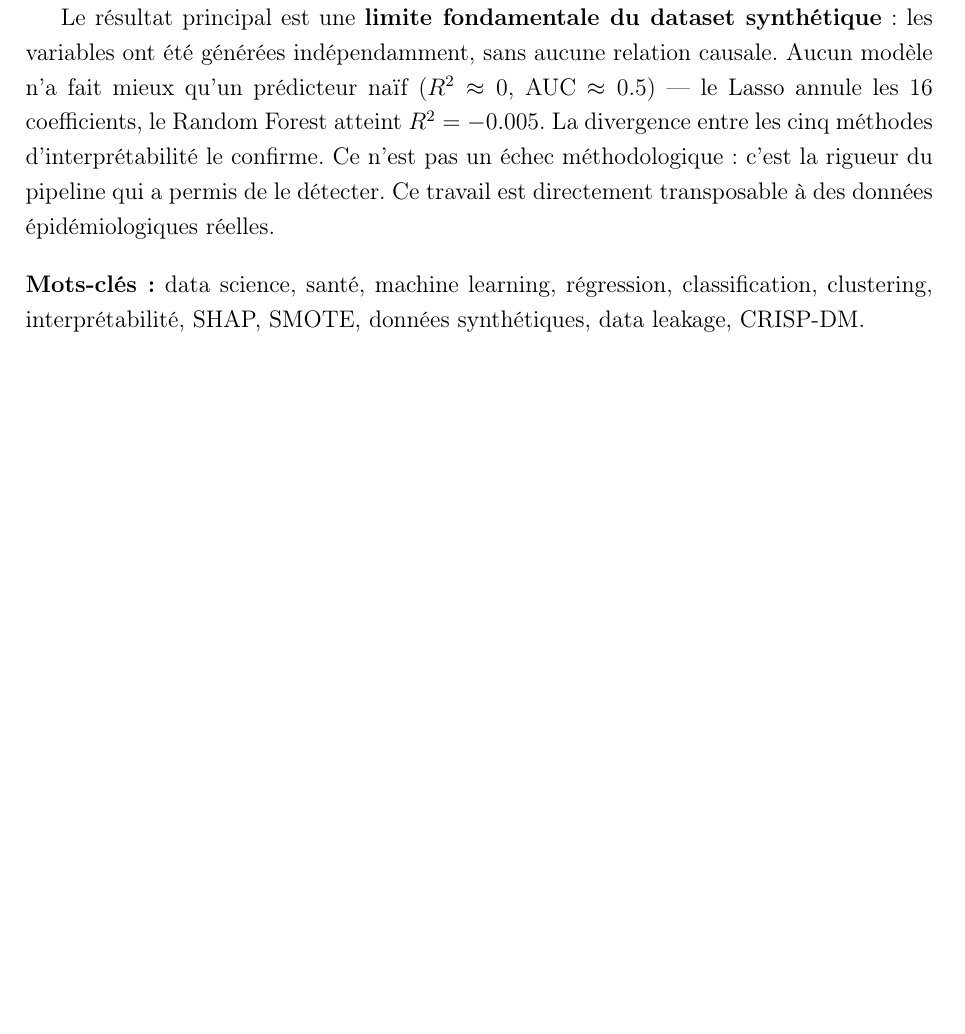
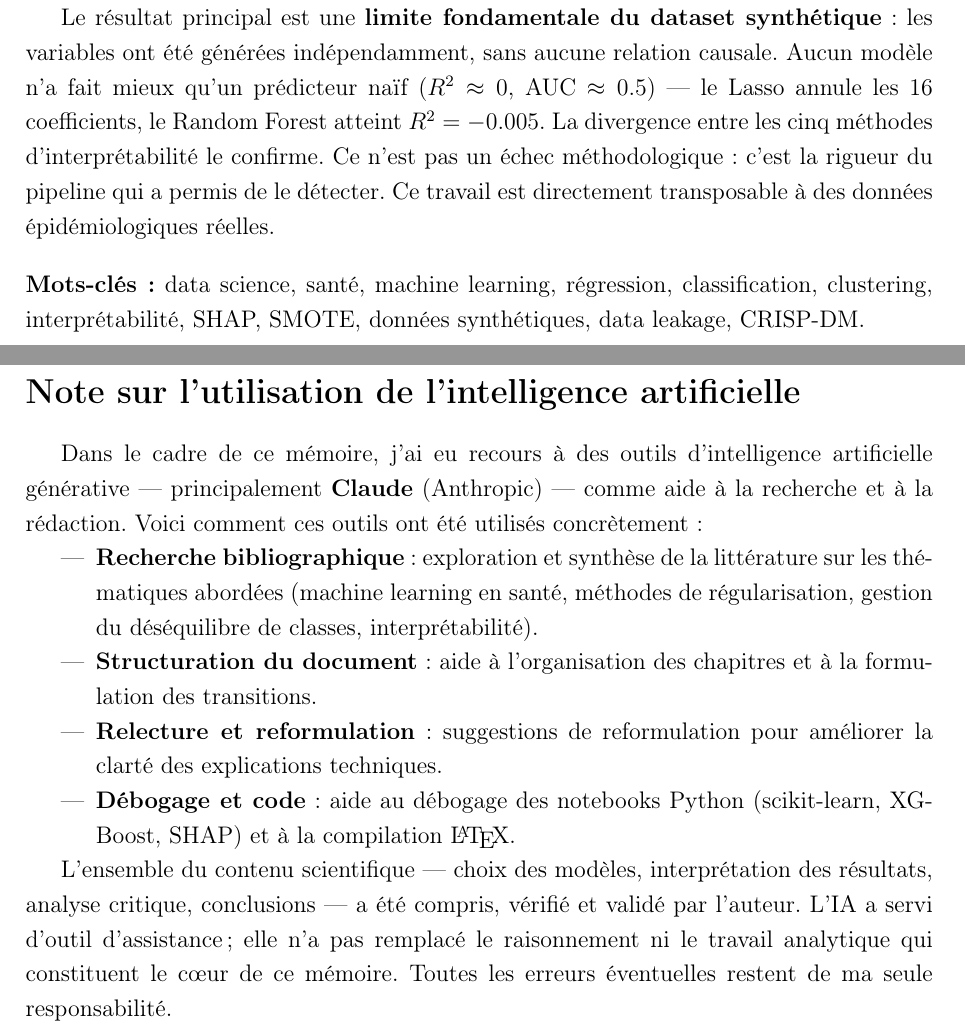
Before and after one commit to mahamatarda/Memoire-S2, a LaTeX thesis (latex/manuscript.tex, which reads latex/chapters/ia_note.tex): part of page 3 of 42 before the commit and two parts of pages 3 and 4 of 43 after it, the two joined at a grey line, cut so that both start at the same text, the shorter picture padded with empty space. Compiled offline with pdfLaTeX.

Commit message:
Ajout note sur l'utilisation de l'IA (mémoire + README)
Section dédiée après le résumé dans le LaTeX + paragraphe README.

Co-Authored-By: Claude Sonnet 4.6 <noreply@anthropic.com>

```diff
--- /dev/null
+++ b/latex/chapters/ia_note.tex
@@ -0,0 +1,17 @@
+% !TEX root = ../manuscript.tex
+
+\section*{Note sur l'utilisation de l'intelligence artificielle}
+\addcontentsline{toc}{chapter}{Note sur l'utilisation de l'IA}
+
+Dans le cadre de ce mémoire, j'ai eu recours à des outils d'intelligence artificielle générative --- principalement \textbf{Claude} (Anthropic) --- comme aide à la recherche et à la rédaction. Voici comment ces outils ont été utilisés concrètement~:
+
+\begin{itemize}
+  \item \textbf{Recherche bibliographique} : exploration et synthèse de la littérature sur les thématiques abordées (machine learning en santé, méthodes de régularisation, gestion du déséquilibre de classes, interprétabilité).
+  \item \textbf{Structuration du document} : aide à l'organisation des chapitres et à la formulation des transitions.
+  \item \textbf{Relecture et reformulation} : suggestions de reformulation pour améliorer la clarté des explications techniques.
+  \item \textbf{Débogage et code} : aide au débogage des notebooks Python (scikit-learn, XGBoost, SHAP) et à la compilation \LaTeX.
+\end{itemize}
+
+L'ensemble du contenu scientifique --- choix des modèles, interprétation des résultats, analyse critique, conclusions --- a été compris, vérifié et validé par l'auteur. L'IA a servi d'outil d'assistance~; elle n'a pas remplacé le raisonnement ni le travail analytique qui constituent le c\oe ur de ce mémoire. Toutes les erreurs éventuelles restent de ma seule responsabilité.
+
+\bigskip
```
Also changed, not shown: latex/manuscript.tex (+1 -0 lines), README.md, latex/manuscript.pdf.
